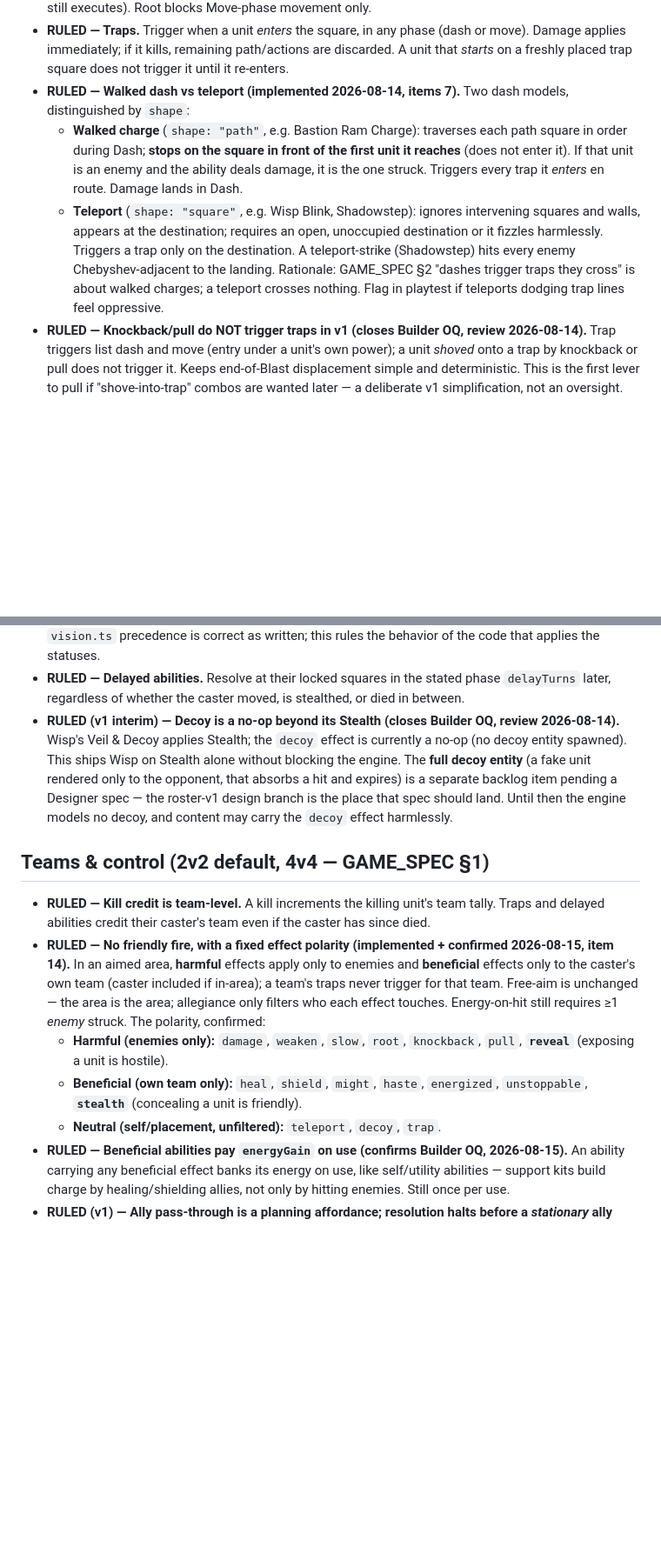
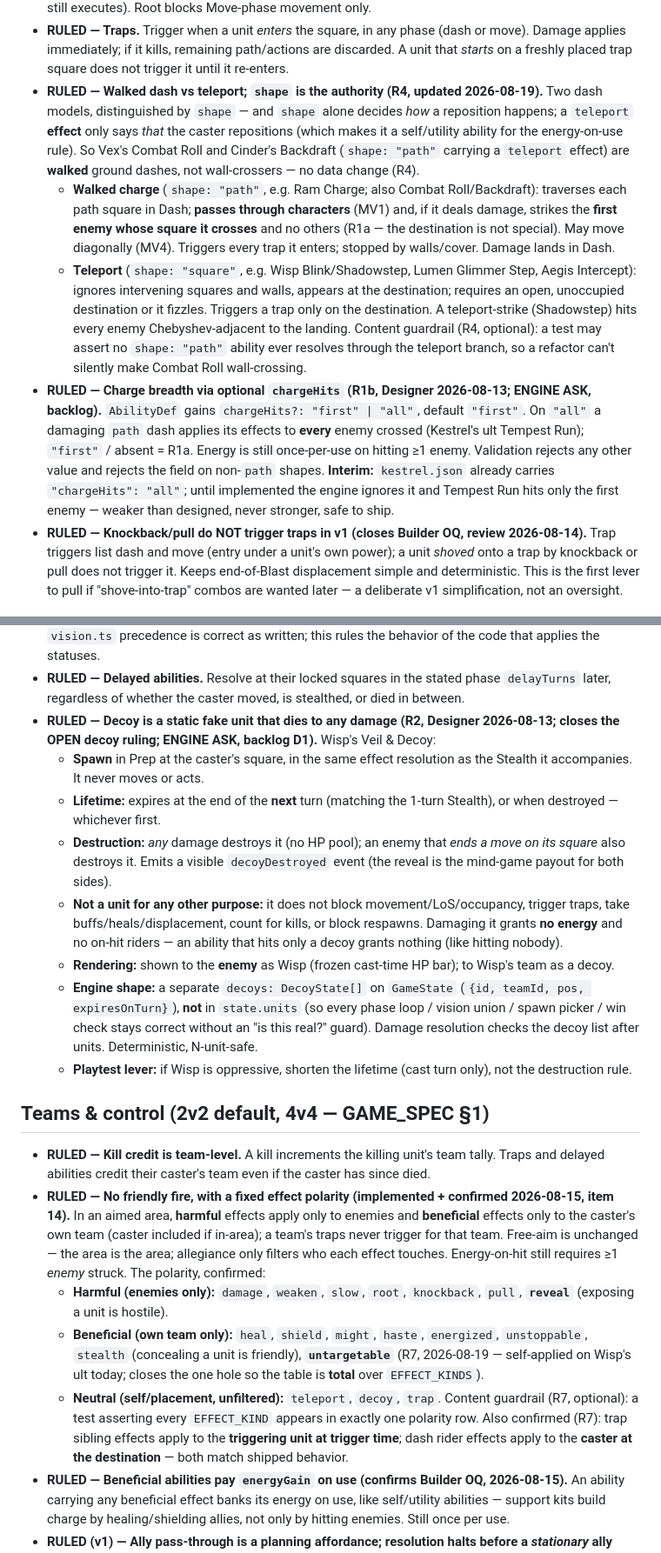
Before and after one commit to jouyang01/CARDS, a Markdown page: docs/design/edge-cases.md, 2 parts joined by grey strips. Shown at 87% size. GitHub-like rendering; blank space fills up the shorter version.

```diff
--- a/docs/design/edge-cases.md
+++ b/docs/design/edge-cases.md
@@ -114,18 +115,32 @@ The Analyzer grows this file every review; the Builder must not invent unlisted
   move). Damage applies immediately; if it kills, remaining path/actions are discarded.
   A unit that *starts* on a freshly placed trap square does not trigger it until it
   re-enters.
-- **RULED — Walked dash vs teleport (implemented 2026-08-14, items 7).** Two dash
-  models, distinguished by `shape`:
-  - **Walked charge** (`shape: "path"`, e.g. Bastion Ram Charge): traverses each path
-    square in order during Dash; **stops on the square in front of the first unit it
-    reaches** (does not enter it). If that unit is an enemy and the ability deals damage,
-    it is the one struck. Triggers every trap it *enters* en route. Damage lands in Dash.
-  - **Teleport** (`shape: "square"`, e.g. Wisp Blink, Shadowstep): ignores intervening
-    squares and walls, appears at the destination; requires an open, unoccupied
-    destination or it fizzles harmlessly. Triggers a trap only on the destination. A
-    teleport-strike (Shadowstep) hits every enemy Chebyshev-adjacent to the landing.
-  Rationale: GAME_SPEC §2 "dashes trigger traps they cross" is about walked charges; a
-  teleport crosses nothing. Flag in playtest if teleports dodging trap lines feel oppressive.
+- **RULED — Walked dash vs teleport; `shape` is the authority (R4, updated 2026-08-19).**
+  Two dash models, distinguished by `shape` — and `shape` alone decides *how* a reposition
+  happens; a `teleport` **effect** only says *that* the caster repositions (which makes it a
+  self/utility ability for the energy-on-use rule). So Vex's Combat Roll and Cinder's
+  Backdraft (`shape: "path"` carrying a `teleport` effect) are **walked** ground dashes, not
+  wall-crossers — no data change (R4).
+  - **Walked charge** (`shape: "path"`, e.g. Ram Charge; also Combat Roll/Backdraft):
+    traverses each path square in Dash; **passes through characters** (MV1) and, if it deals
+    damage, strikes the **first enemy whose square it crosses** and no others (R1a — the
+    destination is not special). May move diagonally (MV4). Triggers every trap it enters;
+    stopped by walls/cover. Damage lands in Dash.
+  - **Teleport** (`shape: "square"`, e.g. Wisp Blink/Shadowstep, Lumen Glimmer Step, Aegis
+    Intercept): ignores intervening squares and walls, appears at the destination; requires
+    an open, unoccupied destination or it fizzles. Triggers a trap only on the destination.
+    A teleport-strike (Shadowstep) hits every enemy Chebyshev-adjacent to the landing.
+  Content guardrail (R4, optional): a test may assert no `shape: "path"` ability ever
+  resolves through the teleport branch, so a refactor can't silently make Combat Roll
+  wall-crossing.
+- **RULED — Charge breadth via optional `chargeHits` (R1b, Designer 2026-08-13; ENGINE ASK,
+  backlog).** `AbilityDef` gains `chargeHits?: "first" | "all"`, default `"first"`. On
+  `"all"` a damaging `path` dash applies its effects to **every** enemy crossed (Kestrel's
+  ult Tempest Run); `"first"` / absent = R1a. Energy is still once-per-use on hitting ≥1
+  enemy. Validation rejects any other value and rejects the field on non-`path` shapes.
+  **Interim:** `kestrel.json` already carries `"chargeHits": "all"`; until implemented the
+  engine ignores it and Tempest Run hits only the first enemy — weaker than designed, never
+  stronger, safe to ship.
 - **RULED — Knockback/pull do NOT trigger traps in v1 (closes Builder OQ, review
   2026-08-14).** Trap triggers list dash and move (entry under a unit's own power); a unit
   *shoved* onto a trap by knockback or pull does not trigger it. Keeps end-of-Blast
@@ -155,13 +170,27 @@ The Analyzer grows this file every review; the Builder must not invent unlisted
 - **RULED — Delayed abilities.** Resolve at their locked squares in the stated phase
   `delayTurns` later, regardless of whether the caster moved, is stealthed, or died
   in between.
-- **RULED (v1 interim) — Decoy is a no-op beyond its Stealth (closes Builder OQ, review
-  2026-08-14).** Wisp's Veil & Decoy applies Stealth; the `decoy` effect is currently a
-  no-op (no decoy entity spawned). This ships Wisp on Stealth alone without blocking the
-  engine. The **full decoy entity** (a fake unit rendered only to the opponent, that
-  absorbs a hit and expires) is a separate backlog item pending a Designer spec — the
-  roster-v1 design branch is the place that spec should land. Until then the engine models
-  no decoy, and content may carry the `decoy` effect harmlessly.
+- **RULED — Decoy is a static fake unit that dies to any damage (R2, Designer 2026-08-13;
+  closes the OPEN decoy ruling; ENGINE ASK, backlog D1).** Wisp's Veil & Decoy:
+  - **Spawn** in Prep at the caster's square, in the same effect resolution as the Stealth
+    it accompanies. It never moves or acts.
+  - **Lifetime:** expires at the end of the **next** turn (matching the 1-turn Stealth), or
+    when destroyed — whichever first.
+  - **Destruction:** *any* damage destroys it (no HP pool); an enemy that *ends a move on
+    its square* also destroys it. Emits a visible `decoyDestroyed` event (the reveal is the
+    mind-game payout for both sides).
+  - **Not a unit for any other purpose:** it does not block movement/LoS/occupancy, trigger
+    traps, take buffs/heals/displacement, count for kills, or block respawns. Damaging it
+    grants **no energy** and no on-hit riders — an ability that hits only a decoy grants
+    nothing (like hitting nobody).
+  - **Rendering:** shown to the **enemy** as Wisp (frozen cast-time HP bar); to Wisp's team
+    as a decoy.
+  - **Engine shape:** a separate `decoys: DecoyState[]` on `GameState`
+    (`{id, teamId, pos, expiresOnTurn}`), **not** in `state.units` (so every phase loop /
+    vision union / spawn picker / win check stays correct without an "is this real?" guard).
+    Damage resolution checks the decoy list after units. Deterministic, N-unit-safe.
+  - **Playtest lever:** if Wisp is oppressive, shorten the lifetime (cast turn only), not the
+    destruction rule.
 
 ## Teams & control (2v2 default, 4v4 — GAME_SPEC §1)
 
@@ -177,8 +206,14 @@ The Analyzer grows this file every review; the Builder must not invent unlisted
   - **Harmful (enemies only):** `damage`, `weaken`, `slow`, `root`, `knockback`, `pull`,
     **`reveal`** (exposing a unit is hostile).
   - **Beneficial (own team only):** `heal`, `shield`, `might`, `haste`, `energized`,
-    `unstoppable`, **`stealth`** (concealing a unit is friendly).
+    `unstoppable`, `stealth` (concealing a unit is friendly), **`untargetable`** (R7,
+    2026-08-19 — self-applied on Wisp's ult today; closes the one hole so the table is
+    **total** over `EFFECT_KINDS`).
   - **Neutral (self/placement, unfiltered):** `teleport`, `decoy`, `trap`.
+  Content guardrail (R7, optional): a test asserting every `EFFECT_KIND` appears in exactly
+  one polarity row. Also confirmed (R7): trap sibling effects apply to the **triggering
+  unit at trigger time**; dash rider effects apply to the **caster at the destination** —
+  both match shipped behavior.
 - **RULED — Beneficial abilities pay `energyGain` on use (confirms Builder OQ,
   2026-08-15).** An ability carrying any beneficial effect banks its energy on use, like
   self/utility abilities — support kits build charge by healing/shielding allies, not only
```
Also changed, not shown: other parts of docs/design/edge-cases.md (+37 -25 lines), docs/BACKLOG.md (+74 -74 lines), docs/reviews/2026-08-19.md (added, +73 -0 lines).
